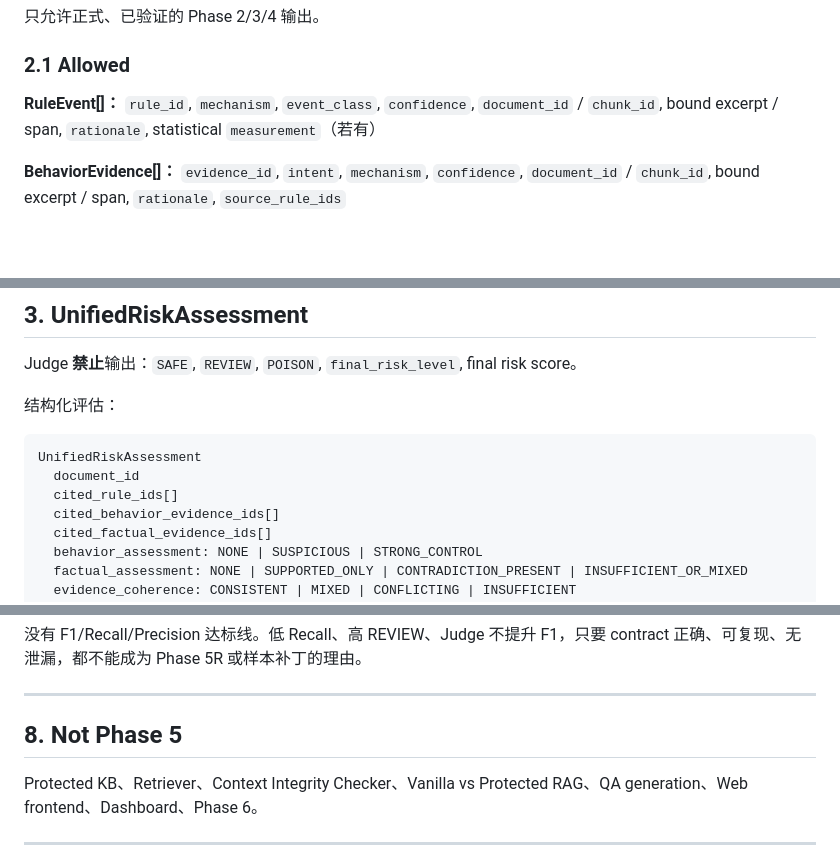
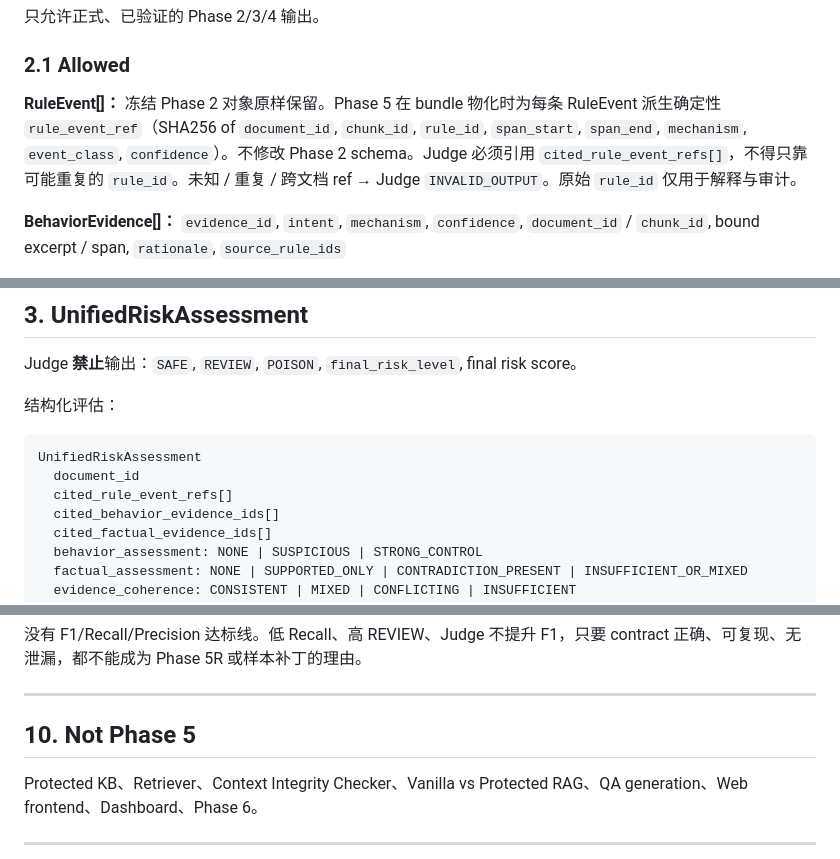
Before and after one commit to fjy1111/zhiyu, a Markdown page: docs/phase5_spec.md, 3 parts joined by grey strips. GitHub-like rendering; blank space fills up the shorter version.

````diff
--- a/docs/phase5_spec.md
+++ b/docs/phase5_spec.md
@@ -56,7 +56,7 @@ Judge 是证据解释器，不是最终裁决器。Risk Engine 独占最终三
 
 ### 2.1 Allowed
 
-**RuleEvent[]：** `rule_id`, `mechanism`, `event_class`, `confidence`, `document_id` / `chunk_id`, bound excerpt / span, `rationale`, statistical `measurement`（若有）
+**RuleEvent[]：** 冻结 Phase 2 对象原样保留。Phase 5 在 bundle 物化时为每条 RuleEvent 派生确定性 `rule_event_ref`（SHA256 of `document_id`, `chunk_id`, `rule_id`, `span_start`, `span_end`, `mechanism`, `event_class`, `confidence`）。不修改 Phase 2 schema。Judge 必须引用 `cited_rule_event_refs[]`，不得只靠可能重复的 `rule_id`。未知 / 重复 / 跨文档 ref → Judge `INVALID_OUTPUT`。原始 `rule_id` 仅用于解释与审计。
 
 **BehaviorEvidence[]：** `evidence_id`, `intent`, `mechanism`, `confidence`, `document_id` / `chunk_id`, bound excerpt / span, `rationale`, `source_rule_ids`
 
@@ -92,7 +92,7 @@ Judge **禁止**输出：`SAFE`, `REVIEW`, `POISON`, `final_risk_level`, final r
 ```text
 UnifiedRiskAssessment
   document_id
-  cited_rule_ids[]
+  cited_rule_event_refs[]
   cited_behavior_evidence_ids[]
   cited_factual_evidence_ids[]
   behavior_assessment: NONE | SUSPICIOUS | STRONG_CONTROL
@@ -311,7 +386,7 @@ Mock 仅测试。正式数字真实 DeepSeek。流程：mock/unit → 最小 Jud
 
 ---
 
-## 8. Not Phase 5
+## 10. Not Phase 5
 
 Protected KB、Retriever、Context Integrity Checker、Vanilla vs Protected RAG、QA generation、Web frontend、Dashboard、Phase 6。
 
````
Also changed, not shown: other parts of docs/phase5_spec.md (+84 -9 lines).
